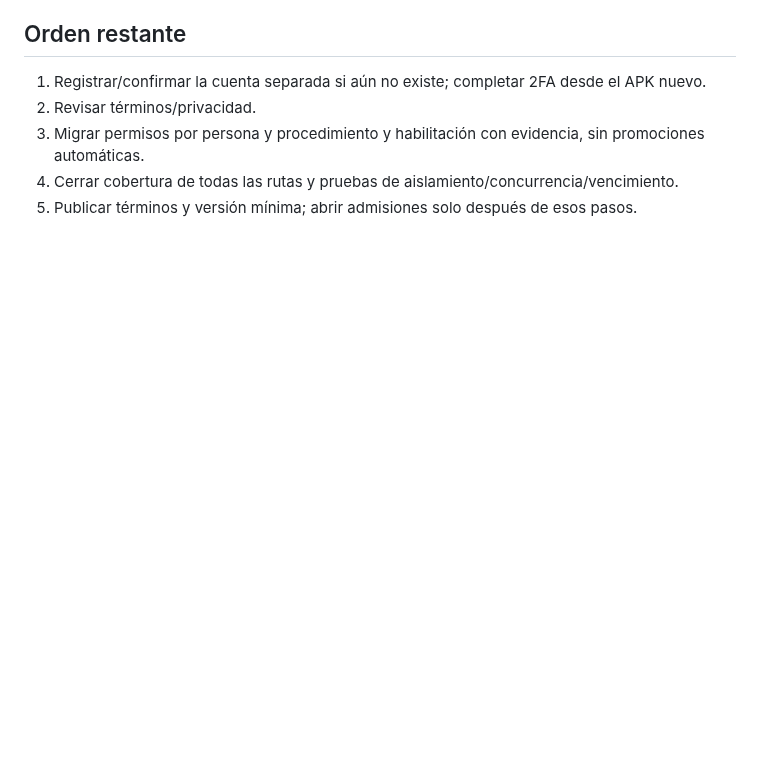
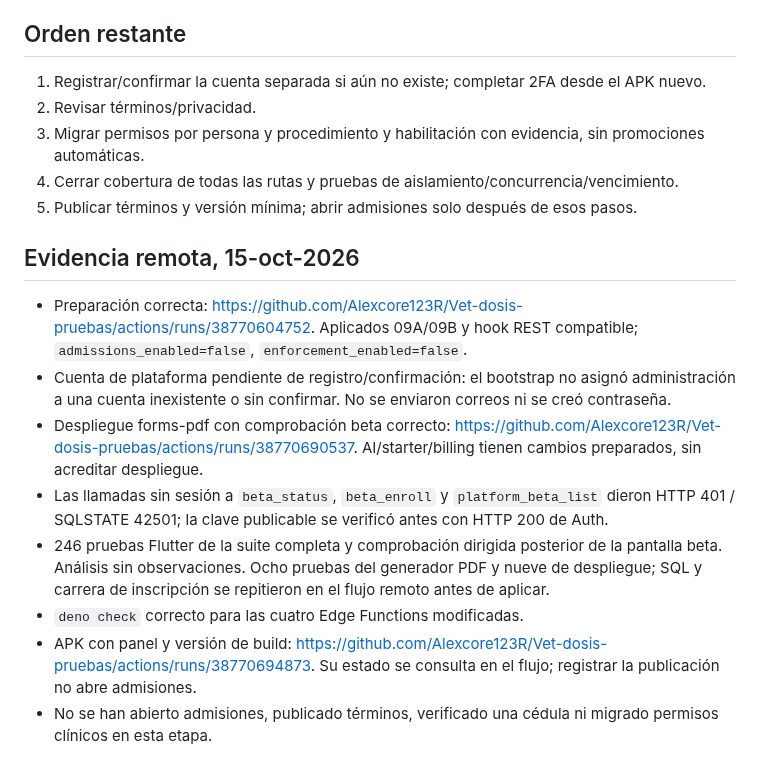
Before and after one commit to Alexcore123R/Vet-dosis-pruebas, a Markdown page: docs/beta-candado-etapa1.md, the part around the change. Rendered like a GitHub page; blank space fills up the shorter version.

Commit message:
Record closed beta preparation and pending platform account activation

```diff
--- a/docs/beta-candado-etapa1.md
+++ b/docs/beta-candado-etapa1.md
@@ -49,3 +49,14 @@ El flujo `Preparar beta cerrada en Supabase de pruebas` aplica únicamente 09A +
 3. Migrar permisos por persona y procedimiento y habilitación con evidencia, sin promociones automáticas.
 4. Cerrar cobertura de todas las rutas y pruebas de aislamiento/concurrencia/vencimiento.
 5. Publicar términos y versión mínima; abrir admisiones solo después de esos pasos.
+
+## Evidencia remota, 15-oct-2026
+
+- Preparación correcta: https://github.com/Alexcore123R/Vet-dosis-pruebas/actions/runs/38770604752. Aplicados 09A/09B y hook REST compatible; `admissions_enabled=false`, `enforcement_enabled=false`.
+- Cuenta de plataforma pendiente de registro/confirmación: el bootstrap no asignó administración a una cuenta inexistente o sin confirmar. No se enviaron correos ni se creó contraseña.
+- Despliegue forms-pdf con comprobación beta correcto: https://github.com/Alexcore123R/Vet-dosis-pruebas/actions/runs/38770690537. AI/starter/billing tienen cambios preparados, sin acreditar despliegue.
+- Las llamadas sin sesión a `beta_status`, `beta_enroll` y `platform_beta_list` dieron HTTP 401 / SQLSTATE 42501; la clave publicable se verificó antes con HTTP 200 de Auth.
+- 246 pruebas Flutter de la suite completa y comprobación dirigida posterior de la pantalla beta. Análisis sin observaciones. Ocho pruebas del generador PDF y nueve de despliegue; SQL y carrera de inscripción se repitieron en el flujo remoto antes de aplicar.
+- `deno check` correcto para las cuatro Edge Functions modificadas.
+- APK con panel y versión de build: https://github.com/Alexcore123R/Vet-dosis-pruebas/actions/runs/38770694873. Su estado se consulta en el flujo; registrar la publicación no abre admisiones.
+- No se han abierto admisiones, publicado términos, verificado una cédula ni migrado permisos clínicos en esta etapa.
```
Also changed, not shown: docs/diseno/esquema-beta-permisos-v1.1.md (+2 -0 lines).
